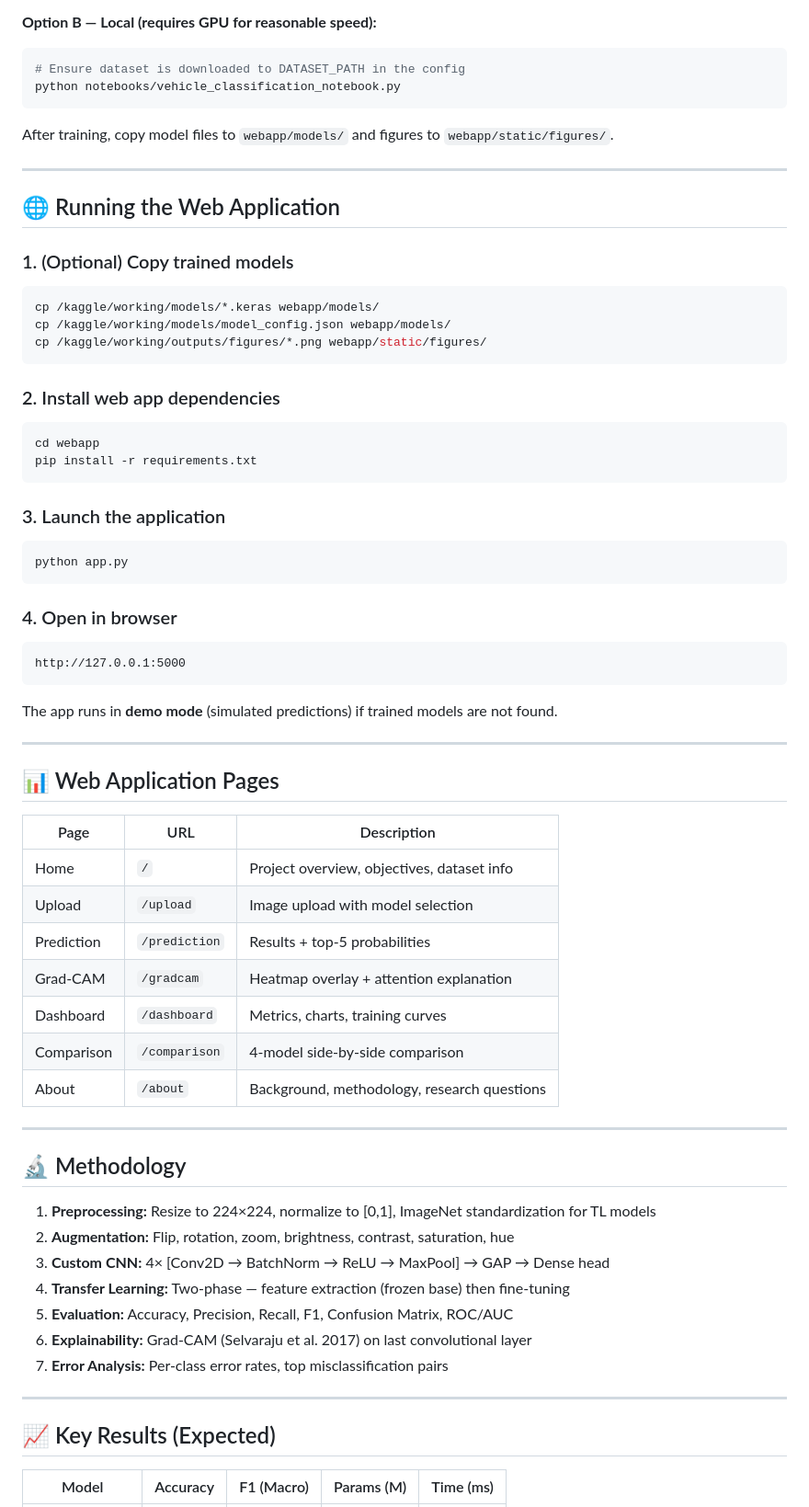
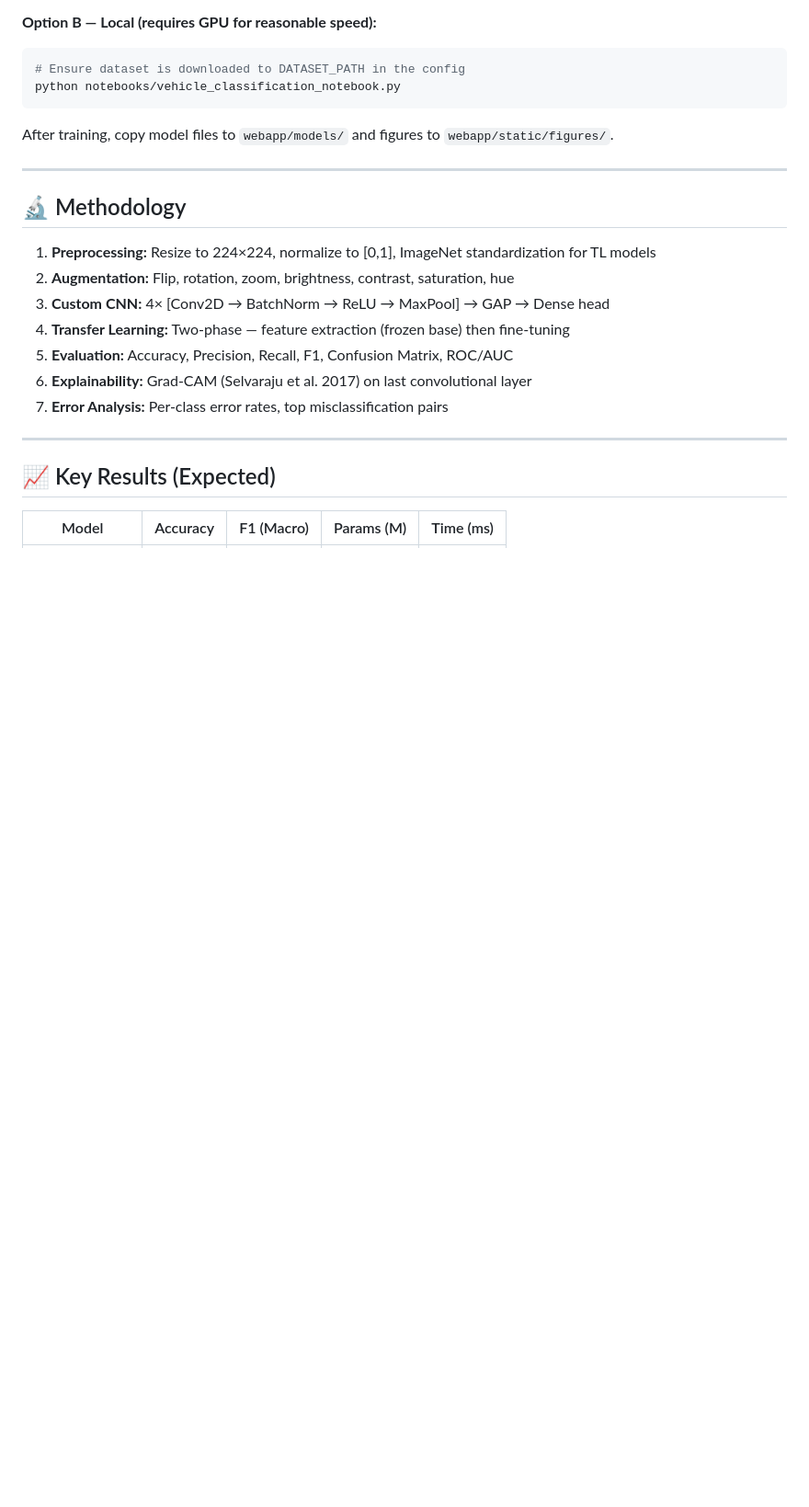
Before and after one commit to TaniaGirish12/Vehicle_Type_Classification_Pattern_Recognition, a Markdown page: README.md, the part around one of its changes. Shown at 92% size. Drawn GitHub-style; blank space fills up the shorter version.

````diff
--- a/README.md
+++ b/README.md
@@ -129,49 +90,6 @@ After training, copy model files to `webapp/models/` and figures to `webapp/stat
 
 ---
 
-## 🌐 Running the Web Application
-
-### 1. (Optional) Copy trained models
-```bash
-cp /kaggle/working/models/*.keras webapp/models/
-cp /kaggle/working/models/model_config.json webapp/models/
-cp /kaggle/working/outputs/figures/*.png webapp/static/figures/
-```
-
-### 2. Install web app dependencies
-```bash
-cd webapp
-pip install -r requirements.txt
-```
-
-### 3. Launch the application
-```bash
-python app.py
-```
-
-### 4. Open in browser
-```
-http://127.0.0.1:5000
-```
-
-The app runs in **demo mode** (simulated predictions) if trained models are not found.
-
----
-
-## 📊 Web Application Pages
-
-| Page | URL | Description |
-|------|-----|-------------|
-| Home | `/` | Project overview, objectives, dataset info |
-| Upload | `/upload` | Image upload with model selection |
-| Prediction | `/prediction` | Results + top-5 probabilities |
-| Grad-CAM | `/gradcam` | Heatmap overlay + attention explanation |
-| Dashboard | `/dashboard` | Metrics, charts, training curves |
-| Comparison | `/comparison` | 4-model side-by-side comparison |
-| About | `/about` | Background, methodology, research questions |
-
----
-
 ## 🔬 Methodology
 
 1. **Preprocessing:** Resize to 224×224, normalize to [0,1], ImageNet standardization for TL models
````
Also changed, not shown: other parts of README.md (+2 -71 lines).
